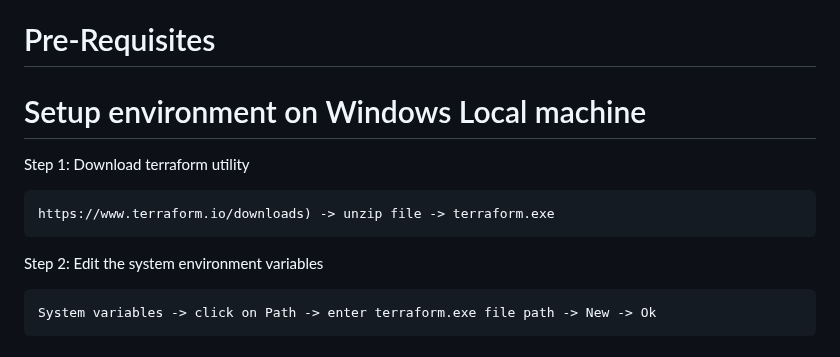
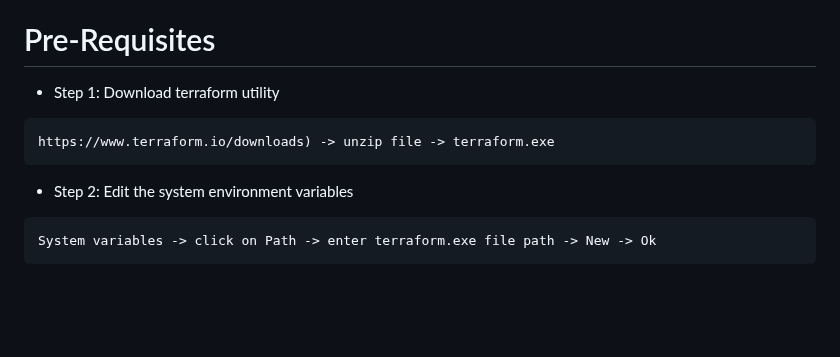
Before and after one commit to devopsmadeeasyorg/CSF, a Markdown page: README.md, the part around the change. GitHub-like rendering; blank space fills up the shorter version.

````diff
--- a/README.md
+++ b/README.md
@@ -4,12 +4,11 @@ This project is intended to provision infrastructure on AWS, Azure and GCP.
 
 Pre-Requisites
 ============================
-# Setup environment on Windows Local machine
-Step 1: Download terraform utility
+* Step 1: Download terraform utility
 ```
 https://www.terraform.io/downloads) -> unzip file -> terraform.exe
 ```
-Step 2: Edit the system environment variables
+* Step 2: Edit the system environment variables
 ```
 System variables -> click on Path -> enter terraform.exe file path -> New -> Ok
 ```
````
